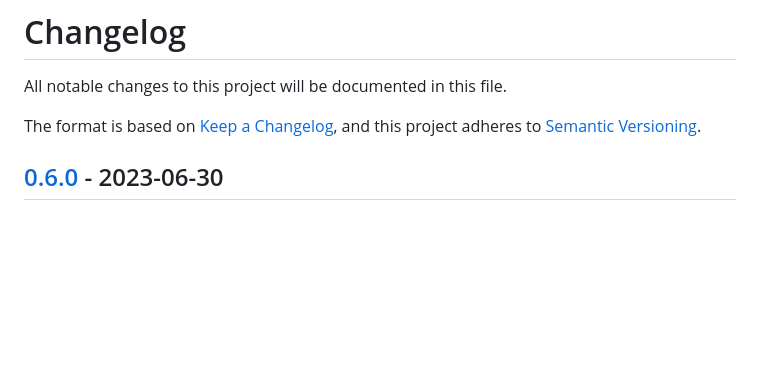
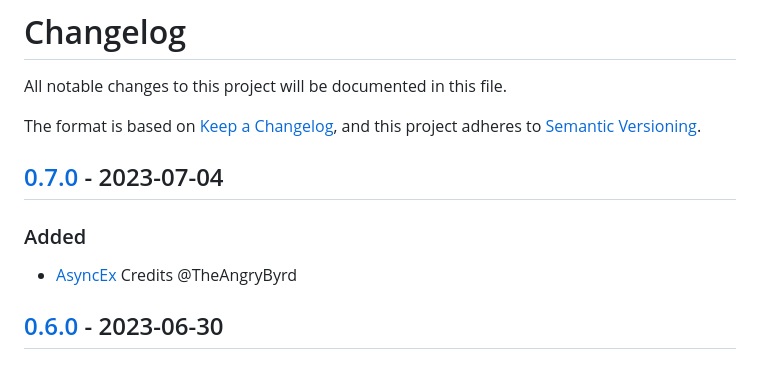
Before and after one commit to TheAngryByrd/IcedTasks, a Markdown page: CHANGELOG.md, the part around the change printed below. Rendered like a GitHub page; blank space fills up the shorter version.

```diff
--- a/CHANGELOG.md
+++ b/CHANGELOG.md
@@ -4,6 +4,11 @@ All notable changes to this project will be documented in this file.
 
 The format is based on [Keep a Changelog](https://keepachangelog.com/en/1.0.0/),
 and this project adheres to [Semantic Versioning](https://semver.org/spec/v2.0.0.html).
+
+## [0.7.0] - 2023-07-04
+
+### Added
+- [AsyncEx](https://github.com/TheAngryByrd/IcedTasks/pull/24) Credits @TheAngryByrd
 
 ## [0.6.0] - 2023-06-30
 
```
Also changed, not shown: other parts of CHANGELOG.md (+2 -1 lines).
